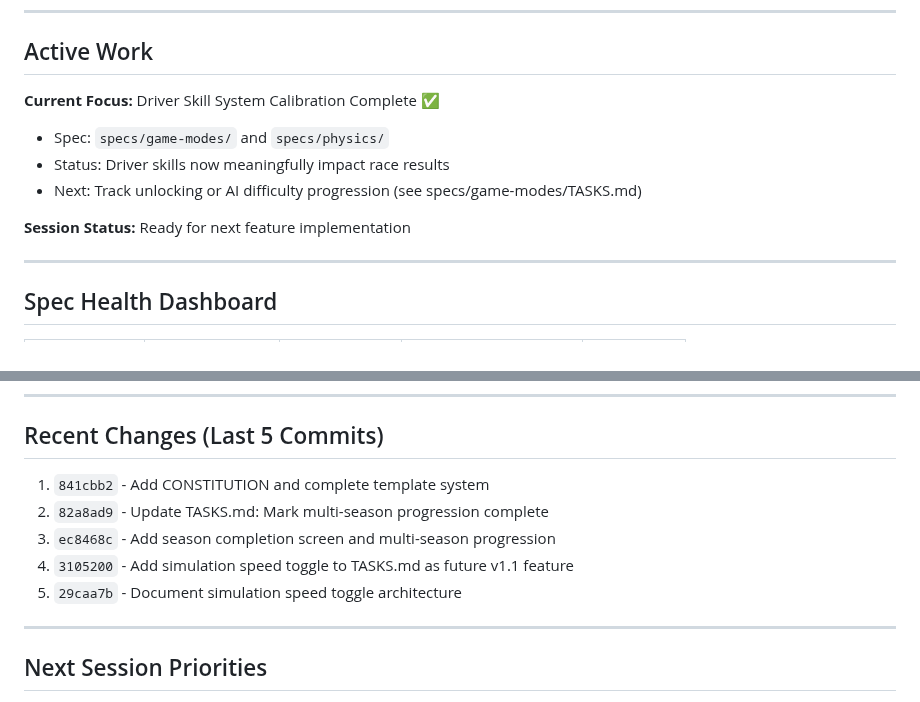
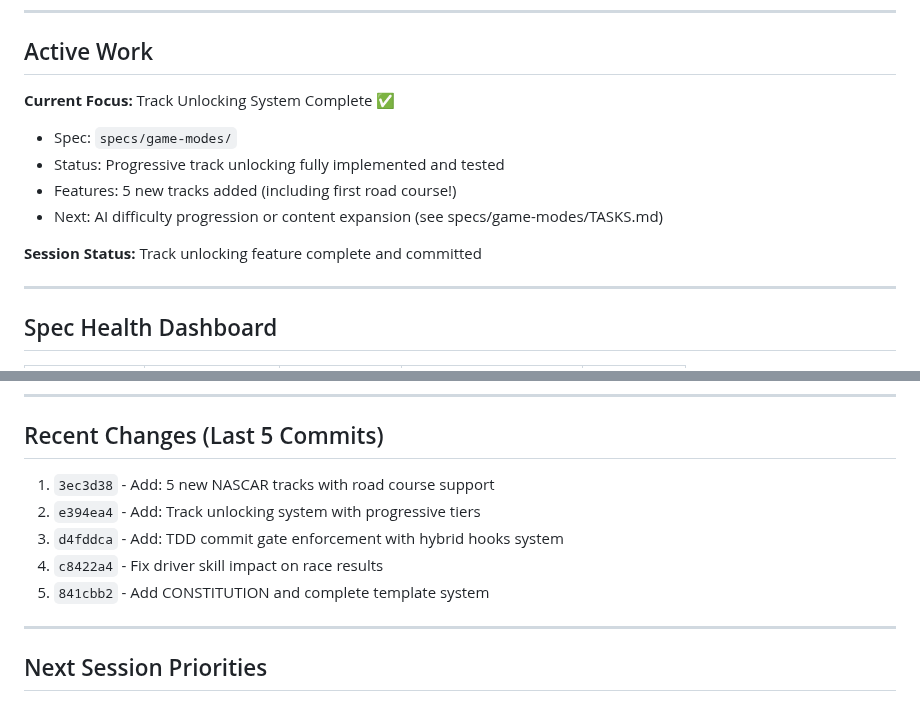
Before and after one commit to astrosteveo/racing-simulation, a Markdown page: .claude/STATUS.md, 2 parts joined by grey strips. GitHub-like rendering.

Commit message:
Docs: Update STATUS.md and TASKS.md for track unlocking completion
Documentation Updates:
- Updated STATUS.md Active Work section
- Added track unlocking to Recent Changes
- Moved track unlocking to Completed section in game-modes/TASKS.md
- Removed completed task from Next Up section
- Detailed implementation summary in TASKS.md

Status:
- Track unlocking feature fully documented
- 8 tracks now available in career mode
- Progressive unlock system working as designed

🤖 Generated with [Claude Code](https://claude.com/claude-code)

Co-Authored-By: Claude <noreply@anthropic.com>

```diff
--- a/.claude/STATUS.md
+++ b/.claude/STATUS.md
@@ -8,12 +8,13 @@
 
 ## Active Work
 
-**Current Focus:** Driver Skill System Calibration Complete ✅
-- Spec: `specs/game-modes/` and `specs/physics/`
-- Status: Driver skills now meaningfully impact race results
-- Next: Track unlocking or AI difficulty progression (see specs/game-modes/TASKS.md)
+**Current Focus:** Track Unlocking System Complete ✅
+- Spec: `specs/game-modes/`
+- Status: Progressive track unlocking fully implemented and tested
+- Features: 5 new tracks added (including first road course!)
+- Next: AI difficulty progression or content expansion (see specs/game-modes/TASKS.md)
 
-**Session Status:** Ready for next feature implementation
+**Session Status:** Track unlocking feature complete and committed
 
 ---
 
@@ -68,11 +69,11 @@
 
 ## Recent Changes (Last 5 Commits)
 
-1. `841cbb2` - Add CONSTITUTION and complete template system
-2. `82a8ad9` - Update TASKS.md: Mark multi-season progression complete
-3. `ec8468c` - Add season completion screen and multi-season progression
-4. `3105200` - Add simulation speed toggle to TASKS.md as future v1.1 feature
-5. `29caa7b` - Document simulation speed toggle architecture
+1. `3ec3d38` - Add: 5 new NASCAR tracks with road course support
+2. `e394ea4` - Add: Track unlocking system with progressive tiers
+3. `d4fddca` - Add: TDD commit gate enforcement with hybrid hooks system
+4. `c8422a4` - Fix driver skill impact on race results
+5. `841cbb2` - Add CONSTITUTION and complete template system
 
 ---
 
```
Also changed, not shown: 1 other file.
